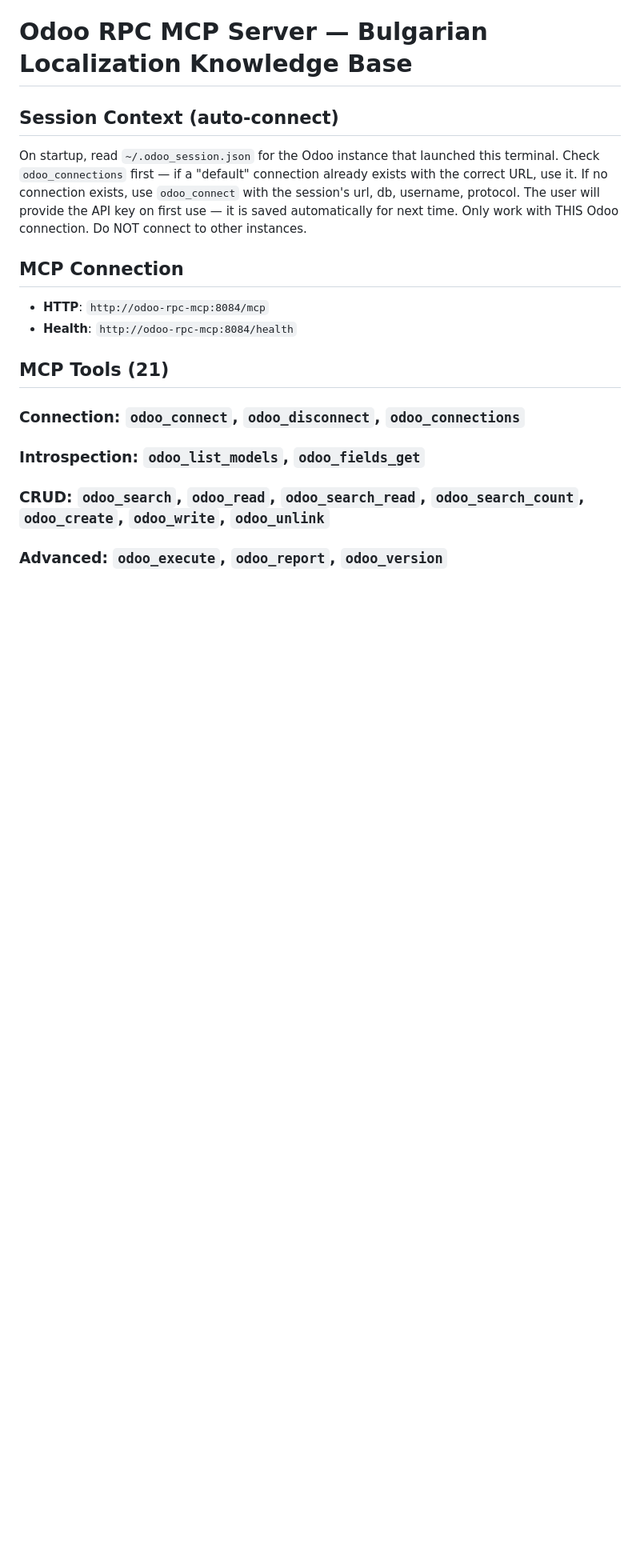
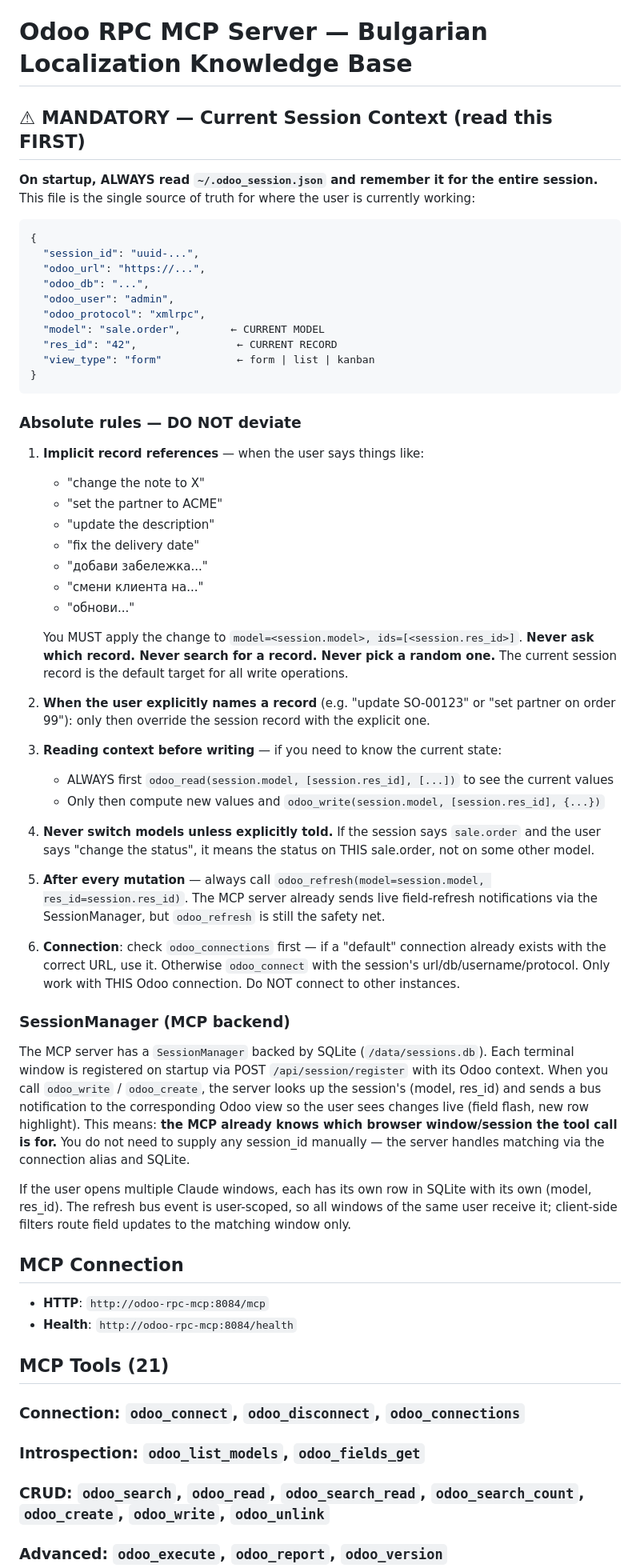
Before and after one commit to rosenvladimirov/odoo-claude-mcp, a Markdown page: claude-terminal/CLAUDE.md, the part around the change. Shown at 80% size. Drawn GitHub-style; blank space fills up the shorter version.

Commit message:
[IMP] claude-terminal/CLAUDE.md: mandatory session context rules
Claude was forgetting which form was open when the user said things like
"change the note" without specifying a record.  Add a prominent MANDATORY
section at the top of CLAUDE.md that spells out the hard rules:

- Always read ~/.odoo_session.json on startup
- Implicit record references ("change the note", "set the partner", etc.)
  MUST target the current session's (model, res_id) — never ask, never
  search for a random record
- Only override when the user explicitly names a different record
- Always odoo_refresh after mutations
- Document SessionManager / SQLite so Claude knows the server already
  handles session routing

Co-Authored-By: Claude Opus 4.6 (1M context) <noreply@anthropic.com>

````diff
--- a/claude-terminal/CLAUDE.md
+++ b/claude-terminal/CLAUDE.md
@@ -1,12 +1,73 @@
 # Odoo RPC MCP Server — Bulgarian Localization Knowledge Base
 
-## Session Context (auto-connect)
+## ⚠ MANDATORY — Current Session Context (read this FIRST)
 
-On startup, read `~/.odoo_session.json` for the Odoo instance that launched this terminal.
-Check `odoo_connections` first — if a "default" connection already exists with the correct URL, use it.
-If no connection exists, use `odoo_connect` with the session's url, db, username, protocol.
-The user will provide the API key on first use — it is saved automatically for next time.
-Only work with THIS Odoo connection. Do NOT connect to other instances.
+**On startup, ALWAYS read `~/.odoo_session.json` and remember it for the entire session.**
+This file is the single source of truth for where the user is currently working:
+
+```json
+{
+  "session_id": "uuid-...",
+  "odoo_url": "https://...",
+  "odoo_db": "...",
+  "odoo_user": "admin",
+  "odoo_protocol": "xmlrpc",
+  "model": "sale.order",        ← CURRENT MODEL
+  "res_id": "42",                ← CURRENT RECORD
+  "view_type": "form"            ← form | list | kanban
+}
+```
+
+### Absolute rules — DO NOT deviate
+
+1. **Implicit record references** — when the user says things like:
+   - "change the note to X"
+   - "set the partner to ACME"
+   - "update the description"
+   - "fix the delivery date"
+   - "добави забележка..."
+   - "смени клиента на..."
+   - "обнови..."
+
+   You MUST apply the change to `model=<session.model>, ids=[<session.res_id>]`.
+   **Never ask which record. Never search for a record. Never pick a random one.**
+   The current session record is the default target for all write operations.
+
+2. **When the user explicitly names a record** (e.g. "update SO-00123" or "set partner on order 99"):
+   only then override the session record with the explicit one.
+
+3. **Reading context before writing** — if you need to know the current state:
+   - ALWAYS first `odoo_read(session.model, [session.res_id], [...])` to see the current values
+   - Only then compute new values and `odoo_write(session.model, [session.res_id], {...})`
+
+4. **Never switch models unless explicitly told.** If the session says `sale.order`
+   and the user says "change the status", it means the status on THIS sale.order,
+   not on some other model.
+
+5. **After every mutation** — always call `odoo_refresh(model=session.model, res_id=session.res_id)`.
+   The MCP server already sends live field-refresh notifications via the
+   SessionManager, but `odoo_refresh` is still the safety net.
+
+6. **Connection**: check `odoo_connections` first — if a "default" connection already
+   exists with the correct URL, use it. Otherwise `odoo_connect` with the session's
+   url/db/username/protocol. Only work with THIS Odoo connection. Do NOT connect to
+   other instances.
+
+### SessionManager (MCP backend)
+
+The MCP server has a `SessionManager` backed by SQLite (`/data/sessions.db`).
+Each terminal window is registered on startup via POST `/api/session/register`
+with its Odoo context.  When you call `odoo_write` / `odoo_create`, the server
+looks up the session's (model, res_id) and sends a bus notification to the
+corresponding Odoo view so the user sees changes live (field flash, new row
+highlight). This means: **the MCP already knows which browser window/session
+the tool call is for.** You do not need to supply any session_id manually —
+the server handles matching via the connection alias and SQLite.
+
+If the user opens multiple Claude windows, each has its own row in SQLite
+with its own (model, res_id). The refresh bus event is user-scoped, so all
+windows of the same user receive it; client-side filters route field updates
+to the matching window only.
 
 ## MCP Connection
 
````
